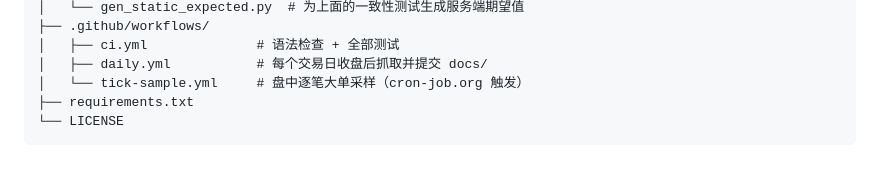
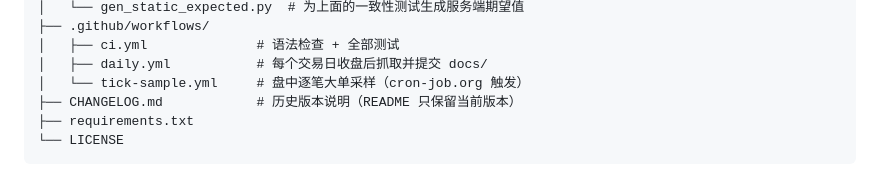
Before and after one commit to turbomind66/invest-radar, a Markdown page: README.md, the part around the change. Drawn GitHub-style.

Commit message:
docs: README 目录结构补充 CHANGELOG.md

````diff
--- a/README.md
+++ b/README.md
@@ -392,6 +392,7 @@ NPM（容器部署）则填 **gateway 容器 IP + 38881**，公网只走 443，
 │   ├── ci.yml              # 语法检查 + 全部测试
 │   ├── daily.yml           # 每个交易日收盘后抓取并提交 docs/
 │   └── tick-sample.yml     # 盘中逐笔大单采样（cron-job.org 触发）
+├── CHANGELOG.md            # 历史版本说明（README 只保留当前版本）
 ├── requirements.txt
 └── LICENSE
 ```
````
